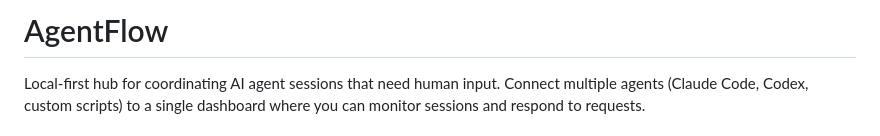
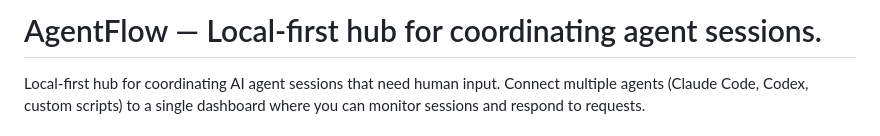
Before and after one commit to Boundless-Studios/agent-flow, a Markdown page: README.md, the part around the change. Drawn GitHub-style.

Commit message:
readme tweak

```diff
--- a/README.md
+++ b/README.md
@@ -1,4 +1,4 @@
-# AgentFlow
+# AgentFlow — Local-first hub for coordinating agent sessions.
 
 Local-first hub for coordinating AI agent sessions that need human input. Connect multiple agents (Claude Code, Codex, custom scripts) to a single dashboard where you can monitor sessions and respond to requests.
 
```
